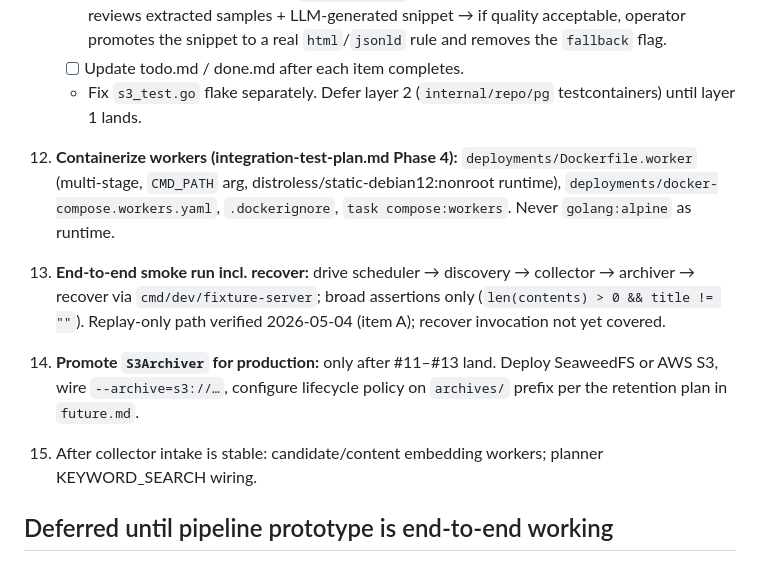
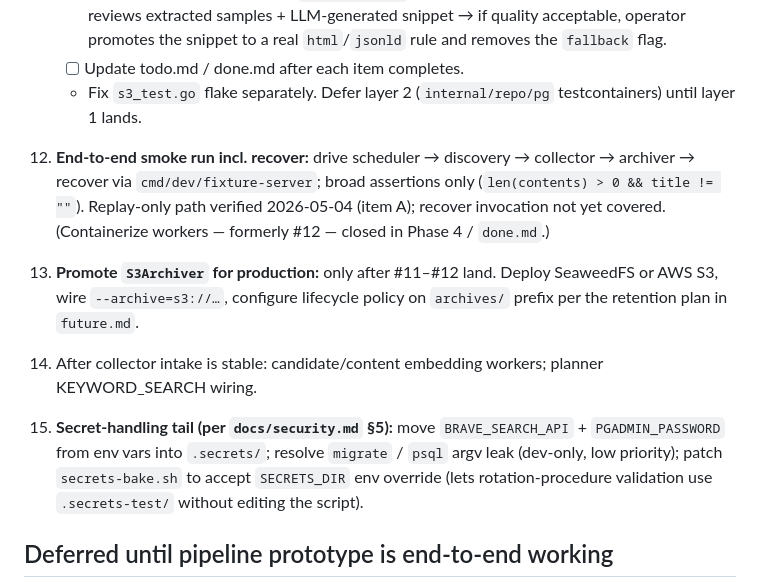
Before and after one commit to ChiaYuChang/prism, a Markdown page: docs/plan/todo.md, the part around the change. Drawn GitHub-style.

```diff
--- a/docs/plan/todo.md
+++ b/docs/plan/todo.md
@@ -77,13 +77,13 @@ Current sprint and pending checklist. Items move to `done.md` as they complete.
     * [ ] Update todo.md / done.md after each item completes.
     * Fix `s3_test.go` flake separately. Defer layer 2 (`internal/repo/pg` testcontainers) until layer 1 lands.
 
-12. **Containerize workers (integration-test-plan.md Phase 4):** `deployments/Dockerfile.worker` (multi-stage, `CMD_PATH` arg, distroless/static-debian12:nonroot runtime), `deployments/docker-compose.workers.yaml`, `.dockerignore`, `task compose:workers`. Never `golang:alpine` as runtime.
+12. **End-to-end smoke run incl. recover:** drive scheduler → discovery → collector → archiver → recover via `cmd/dev/fixture-server`; broad assertions only (`len(contents) > 0 && title != ""`). Replay-only path verified 2026-05-04 (item A); recover invocation not yet covered. (Containerize workers — formerly #12 — closed in Phase 4 / `done.md`.)
 
-13. **End-to-end smoke run incl. recover:** drive scheduler → discovery → collector → archiver → recover via `cmd/dev/fixture-server`; broad assertions only (`len(contents) > 0 && title != ""`). Replay-only path verified 2026-05-04 (item A); recover invocation not yet covered.
+13. **Promote `S3Archiver` for production:** only after #11–#12 land. Deploy SeaweedFS or AWS S3, wire `--archive=s3://…`, configure lifecycle policy on `archives/` prefix per the retention plan in `future.md`.
 
-14. **Promote `S3Archiver` for production:** only after #11–#13 land. Deploy SeaweedFS or AWS S3, wire `--archive=s3://…`, configure lifecycle policy on `archives/` prefix per the retention plan in `future.md`.
+14. After collector intake is stable: candidate/content embedding workers; planner KEYWORD_SEARCH wiring.
 
-15. After collector intake is stable: candidate/content embedding workers; planner KEYWORD_SEARCH wiring.
+15. **Secret-handling tail (per `docs/security.md` §5):** move `BRAVE_SEARCH_API` + `PGADMIN_PASSWORD` from env vars into `.secrets/`; resolve `migrate` / `psql` argv leak (dev-only, low priority); patch `secrets-bake.sh` to accept `SECRETS_DIR` env override (lets rotation-procedure validation use `.secrets-test/` without editing the script).
 
 ## Deferred until pipeline prototype is end-to-end working
 
```
Also changed, not shown: docs/plan/done.md (+53 -0 lines), docs/security.md (added, +266 -0 lines).
